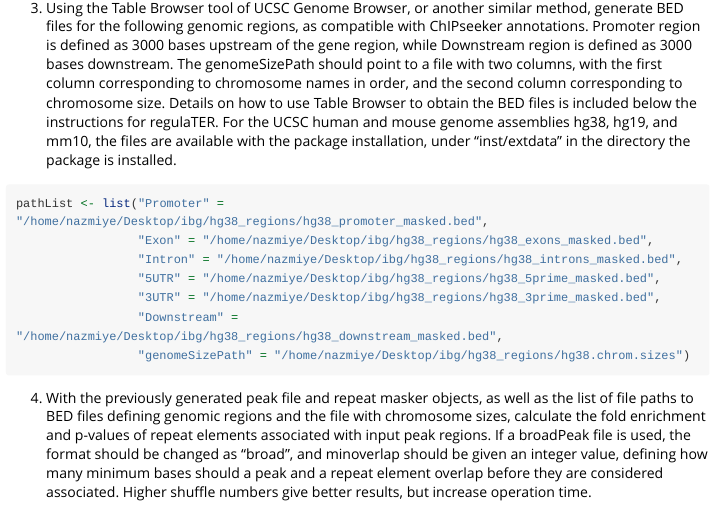
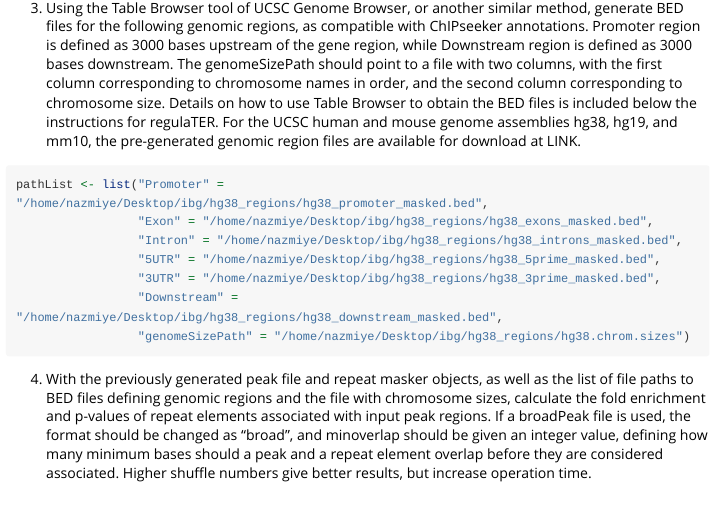
Before and after one commit to karakulahg/regulaTER, an R Markdown document (vignettes/introduction.Rmd): the page in a window 1100 px wide, from 1900 px down. Rendered offline with R 4.5, knitr and Pandoc, with nearby package versions; some code elsewhere in the file could not run offline; long lines of code are wrapped; common packages that the code uses without loading them are loaded.

Commit message:
changed link description for genomic regions

````diff
--- a/vignettes/introduction.Rmd
+++ b/vignettes/introduction.Rmd
@@ -71,7 +71,8 @@ names(mcols(peak))[8] <- "summit"
 head(peak)
 ```
 
-3. Using the Table Browser tool of UCSC Genome Browser, or another similar method, generate BED files for the following genomic regions, as compatible with ChIPseeker annotations. Promoter region is defined as 3000 bases upstream of the gene region, while Downstream region is defined as 3000 bases downstream. The genomeSizePath should point to a file with two columns, with the first column corresponding to chromosome names in order, and the second column corresponding to chromosome size. Details on how to use Table Browser to obtain the BED files is included below the instructions for regulaTER. For the UCSC human and mouse genome assemblies hg38, hg19, and mm10, the files are available with the package installation, under "inst/extdata" in the directory the package is installed.
+3. Using the Table Browser tool of UCSC Genome Browser, or another similar method, generate BED files for the following genomic regions, as compatible with ChIPseeker annotations. Promoter region is defined as 3000 bases upstream of the gene region, while Downstream region is defined as 3000 bases downstream. The genomeSizePath should point to a file with two columns, with the first column corresponding to chromosome names in order, and the second column corresponding to chromosome size. Details on how to use Table Browser to obtain the BED files is included below the instructions for regulaTER. For the UCSC human and mouse genome assemblies hg38, hg19, and mm10, the pre-generated genomic region files are available for download at LINK.
+
 
 ```{r}
 pathList <- list("Promoter" = "/home/nazmiye/Desktop/ibg/hg38_regions/hg38_promoter_masked.bed",
````
Also changed, not shown: README.md, 1 other file.
